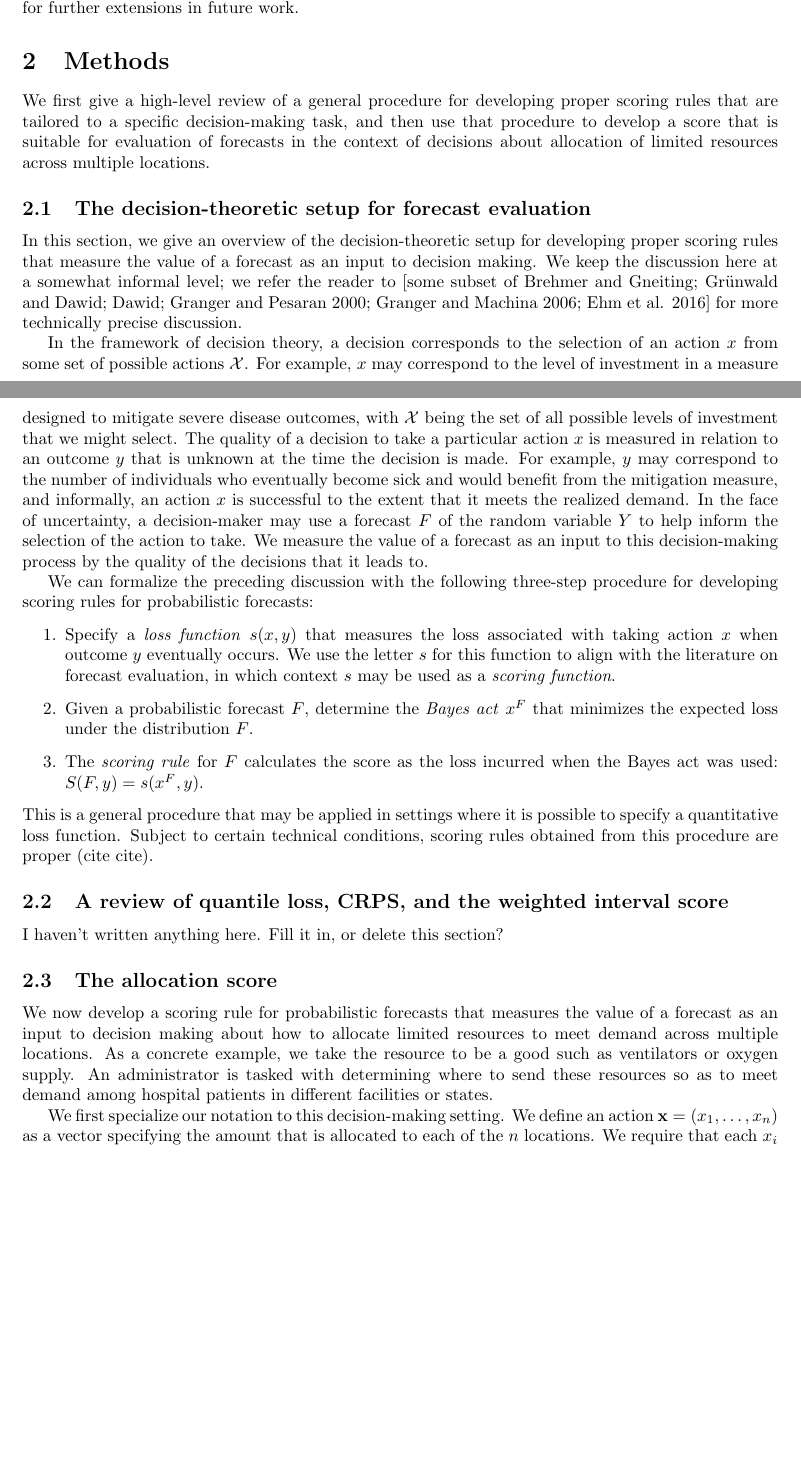
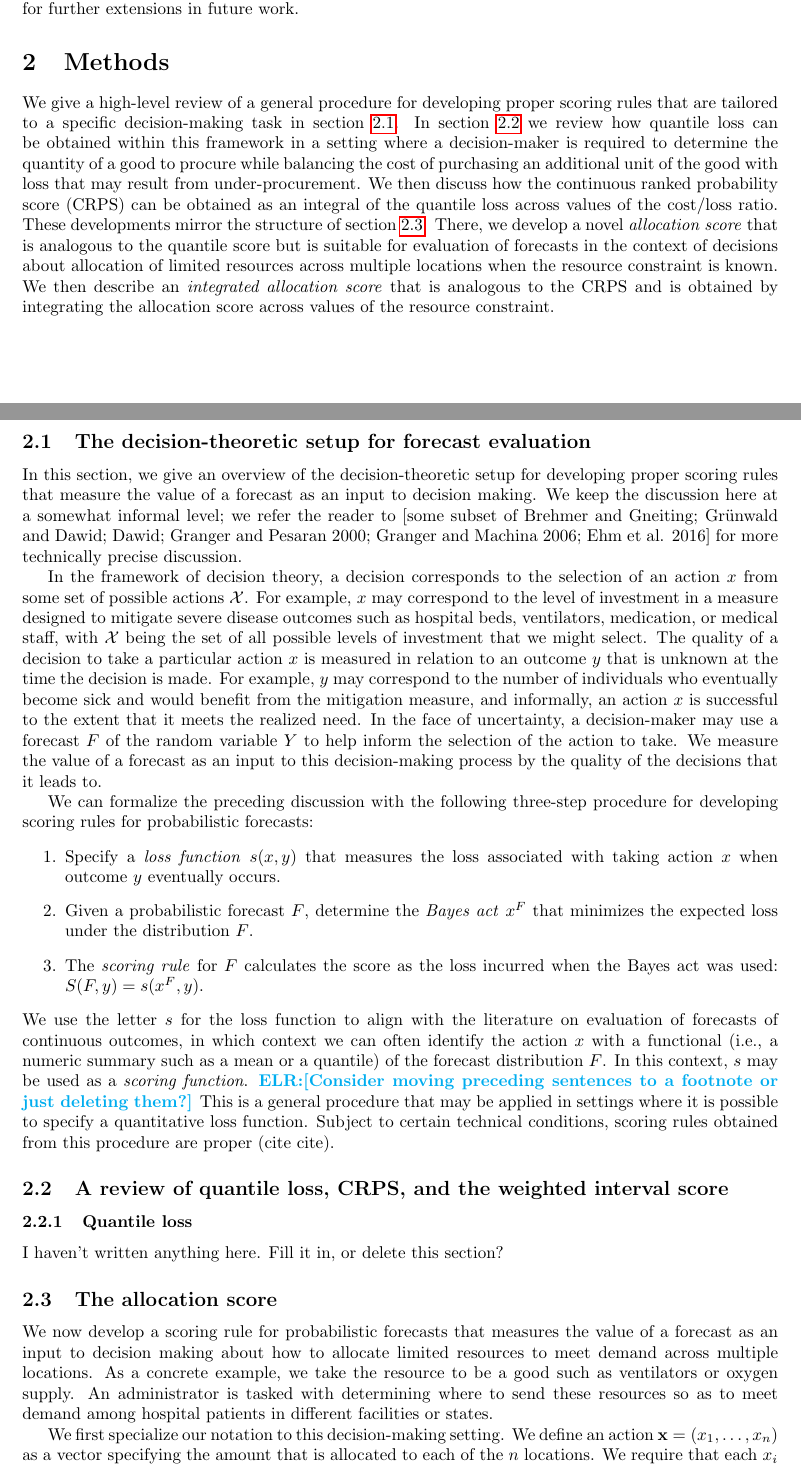
Before and after one commit to aaronger/utility-eval-papers, a LaTeX paper (alloscore_manuscript/allocation.tex): two parts of pages 2 and 3 of 5 before the commit and two parts of pages 2 and 3 of 6 after it, joined at a grey line, cut so that both start at the same text, the shorter picture padded with empty space. Compiled offline with pdfLaTeX.

Commit message:
minor updates to manuscript text

```diff
--- a/alloscore_manuscript/allocation.tex
+++ b/alloscore_manuscript/allocation.tex
@@ -16,6 +16,10 @@
 
 \usepackage{biblatex}
 \addbibresource{allocation.bib}
+
+\usepackage{soul}
+\usepackage{color}
+\def\elr#1{{\color{cyan}\textbf{ELR:[#1]}}}
 
 \title{Evaluating infectious disease forecasts with allocation scoring rules}
 \author{Authors}
@@ -75,21 +79,22 @@ The remainder of this article is organized as follows. In section \ref{sec:metho
 \section{Methods}
 \label{sec:methods}
 
-We first give a high-level review of a general procedure for developing proper scoring rules that are tailored to a specific decision-making task, and then use that procedure to develop a score that is suitable for evaluation of forecasts in the context of decisions about allocation of limited resources across multiple locations.
+We give a high-level review of a general procedure for developing proper scoring rules that are tailored to a specific decision-making task in section \ref{sec:methods.decisiontheory}. In section \ref{sec:methods.quantileloss} we review how quantile loss can be obtained within this framework in a setting where a decision-maker is required to determine the quantity of a good to procure while balancing the cost of purchasing an additional unit of the good with loss that may result from under-procurement. We then discuss how the continuous ranked probability score (CRPS) can be obtained as an integral of the quantile loss across values of the cost/loss ratio. These developments mirror the structure of section \ref{sec:methods.allocation}. There, we develop a novel \emph{allocation score} that is analogous to the quantile score but is suitable for evaluation of forecasts in the context of decisions about allocation of limited resources across multiple locations when the resource constraint is known. We then describe an \emph{integrated allocation score} that is analogous to the CRPS and is obtained by integrating the allocation score across values of the resource constraint.
 
 \subsection{The decision-theoretic setup for forecast evaluation}
 \label{sec:methods.decisiontheory}
 
 In this section, we give an overview of the decision-theoretic setup for developing proper scoring rules that measure the value of a forecast as an input to decision making. We keep the discussion here at a somewhat informal level; we refer the reader to [some subset of Brehmer and Gneiting; Grünwald and Dawid; Dawid; Granger and Pesaran 2000; Granger and Machina 2006; Ehm et al. 2016] for more technically precise discussion.
 
-In the framework of decision theory, a decision corresponds to the selection of an action $x$ from some set of possible actions $\mathcal{X}$. For example, $x$ may correspond to the level of investment in a measure designed to mitigate severe disease outcomes, with $\mathcal{X}$ being the set of all possible levels of investment that we might select. The quality of a decision to take a particular action $x$ is measured in relation to an outcome $y$ that is unknown at the time the decision is made. For example, $y$ may correspond to the number of individuals who eventually become sick and would benefit from the mitigation measure, and informally, an action $x$ is successful to the extent that it meets the realized demand. In the face of uncertainty, a decision-maker may use a forecast $F$ of the random variable $Y$ to help inform the selection of the action to take. We measure the value of a forecast as an input to this decision-making process by the quality of the decisions that it leads to.
+In the framework of decision theory, a decision corresponds to the selection of an action $x$ from some set of possible actions $\mathcal{X}$. For example, $x$ may correspond to the level of investment in a measure designed to mitigate severe disease outcomes such as hospital beds, ventilators, medication, or medical staff, with $\mathcal{X}$ being the set of all possible levels of investment that we might select. The quality of a decision to take a particular action $x$ is measured in relation to an outcome $y$ that is unknown at the time the decision is made. For example, $y$ may correspond to the number of individuals who eventually become sick and would benefit from the mitigation measure, and informally, an action $x$ is successful to the extent that it meets the realized need. In the face of uncertainty, a decision-maker may use a forecast $F$ of the random variable $Y$ to help inform the selection of the action to take. We measure the value of a forecast as an input to this decision-making process by the quality of the decisions that it leads to.
 
 We can formalize the preceding discussion with the following three-step procedure for developing scoring rules for probabilistic forecasts:
 \begin{enumerate}
-\item Specify a \emph{loss function} $s(x, y)$ that measures the loss associated with taking action $x$ when outcome $y$ eventually occurs. We use the letter $s$ for this function to align with the literature on forecast evaluation, in which context $s$ may be used as a \emph{scoring function}.
+\item Specify a \emph{loss function} $s(x, y)$ that measures the loss associated with taking action $x$ when outcome $y$ eventually occurs.
 \item Given a probabilistic forecast $F$, determine the \emph{Bayes act} $x^F$ that minimizes the expected loss under the distribution $F$.
 \item The \emph{scoring rule} for $F$ calculates the score as the loss incurred when the Bayes act was used: $S(F, y) = s(x^F, y)$.
 \end{enumerate}
+We use the letter $s$ for the loss function to align with the literature on evaluation of forecasts of continuous outcomes, in which context we can often identify the action $x$ with a functional (i.e., a numeric summary such as a mean or a quantile) of the forecast distribution $F$. In this context, $s$ may be used as a \emph{scoring function}. \elr{Consider moving preceding sentences to a footnote or just deleting them?}
 This is a general procedure that may be applied in settings where it is possible to specify a quantitative loss function. Subject to certain technical conditions, scoring rules obtained from this procedure are proper (cite cite).
 
 % , and we illustrate the ideas with two running examples: (1) some problem that results in quantile elicitation, (2) some allocation problem.
@@ -97,6 +102,10 @@ This is a general procedure that may be applied in settings where it is possible
 %A forecaster is asked to recommend, that is, \emph{predict}, the appropriate supply $x$ of some good or investment in some precautionary measure intended to satisfy a random future demand or need $Y$. As a running example, we will consider the provision of a limited supply of a limited health care resource such as oxygen or ventilators. Suppose there is an incremental loss $O \geq 0$ incurred when over-prediction leads to unused supply and an incremental loss $U > 0$ incurred when under-prediction leads to unmet demand or need.
 
 \subsection{A review of quantile loss, CRPS, and the weighted interval score}
+\label{sec:methods.quantileloss}
+
+\subsubsection{Quantile loss}
+
 
 I haven't written anything here.  Fill it in, or delete this section?
 
@@ -107,6 +116,7 @@ I haven't written anything here.  Fill it in, or delete this section?
 %Interpretation of CRPS as an integral of quantile loss over quantile levels, WIS as a discrete approximation of CRPS.
 
 \subsection{The allocation score}
+\label{sec:methods.allocation}
 
 We now develop a scoring rule for probabilistic forecasts that measures the value of a forecast as an input to decision making about how to allocate limited resources to meet demand across multiple locations. As a concrete example, we take the resource to be a good such as ventilators or oxygen supply. An administrator is tasked with determining where to send these resources so as to meet demand among hospital patients in different facilities or states.
 
```
Also changed, not shown: alloscore_manuscript/allocation.pdf.
